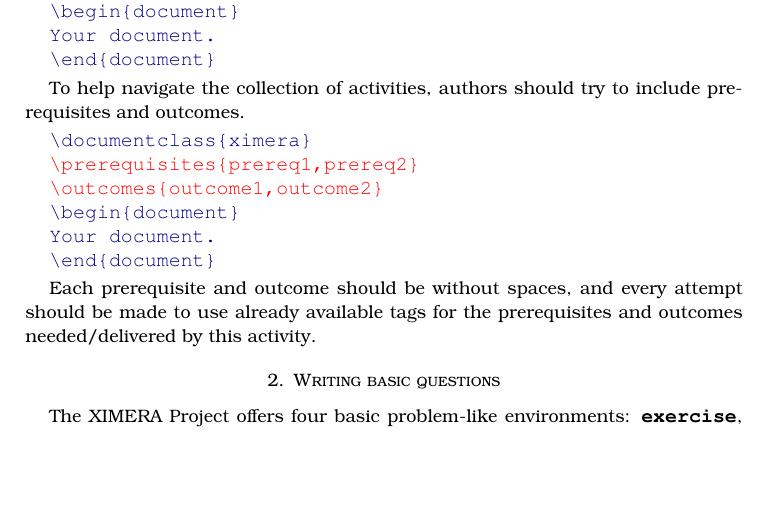
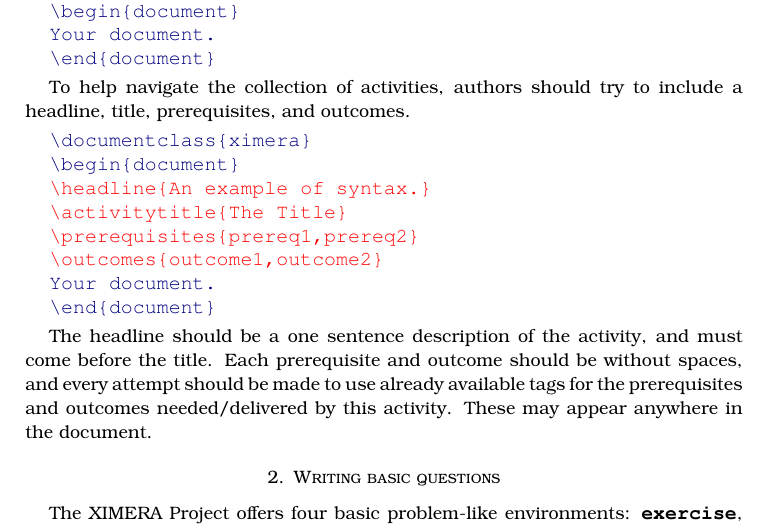
Before and after one commit to XimeraProject/server, a LaTeX paper (documentation/ximeraInPractice.tex): part of page 1 of 5, cut so that both start at the same text, the shorter picture padded with empty space. Compiled offline with pdfLaTeX.

Commit message:
updated the docs to reflect the doc class.

```diff
--- a/documentation/ximeraInPractice.tex
+++ b/documentation/ximeraInPractice.tex
@@ -34,21 +34,24 @@
 
 
 To help navigate the collection of activities, authors should try to
-include prerequisites and outcomes.
+include a headline, title, prerequisites, and outcomes.
 
 \begin{Verbatim}
   \documentclass{ximera}
+  \begin{document}
+  +color(red)\headline{An example of syntax.}
+  +color(red)\activitytitle{The Title}
   +color(red)\prerequisites{prereq1,prereq2}
   +color(red)\outcomes{outcome1,outcome2}
-  \begin{document}
   Your document.
   \end{document}
 \end{Verbatim}
 
-Each prerequisite and outcome should be without spaces, and every
-attempt should be made to use already available tags for the
-prerequisites and outcomes needed/delivered by this activity.
-
+The headline should be a one sentence description of the activity, and
+must come before the title. Each prerequisite and outcome should be
+without spaces, and every attempt should be made to use already
+available tags for the prerequisites and outcomes needed/delivered by
+this activity. These may appear anywhere in the document.
 
 
 
```
